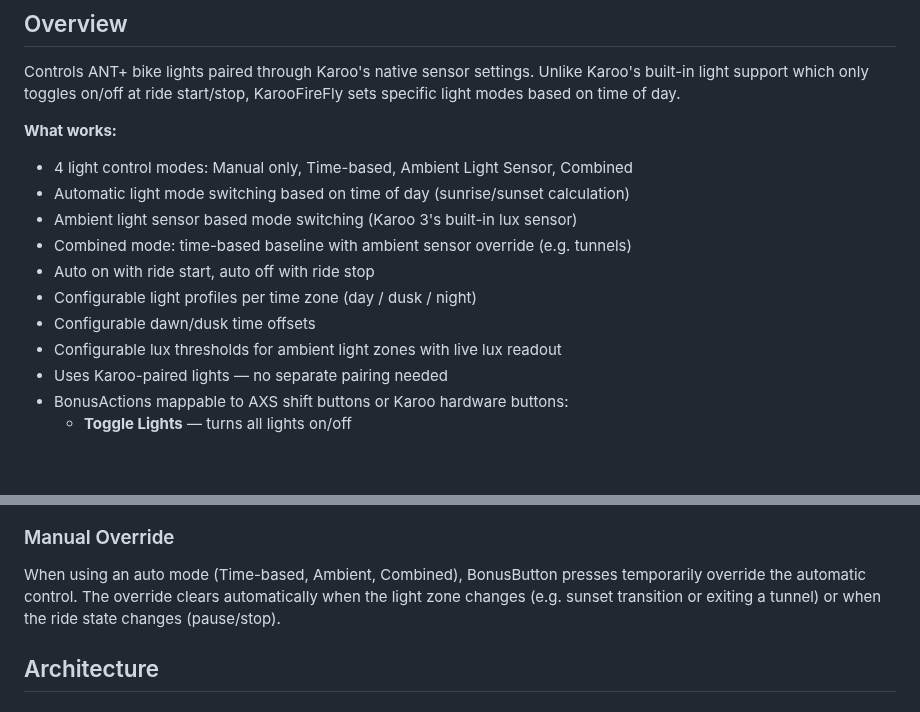
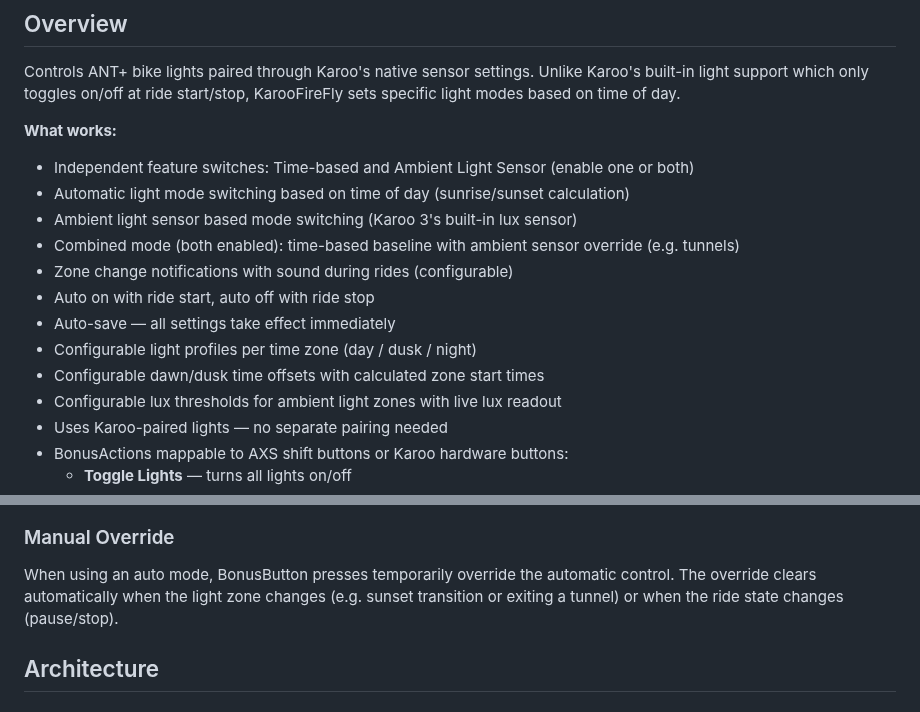
Before and after one commit to derstrassi/karoofirefly, a Markdown page: README.md, 2 parts joined by grey strips. GitHub-like rendering; blank space fills up the shorter version.

```diff
--- a/README.md
+++ b/README.md
@@ -15,13 +15,15 @@ ANT+ Smart Bike Light Controller extension for Hammerhead Karoo 3.
 Controls ANT+ bike lights paired through Karoo's native sensor settings. Unlike Karoo's built-in light support which only toggles on/off at ride start/stop, KarooFireFly sets specific light modes based on time of day.
 
 **What works:**
-- 4 light control modes: Manual only, Time-based, Ambient Light Sensor, Combined
+- Independent feature switches: Time-based and Ambient Light Sensor (enable one or both)
 - Automatic light mode switching based on time of day (sunrise/sunset calculation)
 - Ambient light sensor based mode switching (Karoo 3's built-in lux sensor)
-- Combined mode: time-based baseline with ambient sensor override (e.g. tunnels)
+- Combined mode (both enabled): time-based baseline with ambient sensor override (e.g. tunnels)
+- Zone change notifications with sound during rides (configurable)
 - Auto on with ride start, auto off with ride stop
+- Auto-save — all settings take effect immediately
 - Configurable light profiles per time zone (day / dusk / night)
-- Configurable dawn/dusk time offsets
+- Configurable dawn/dusk time offsets with calculated zone start times
 - Configurable lux thresholds for ambient light zones with live lux readout
 - Uses Karoo-paired lights — no separate pairing needed
 - BonusActions mappable to AXS shift buttons or Karoo hardware buttons:
@@ -69,7 +75,7 @@ Configure which light mode to use for each time zone (Day, Dusk/Dawn, Night) wit
 
 ### Manual Override
 
-When using an auto mode (Time-based, Ambient, Combined), BonusButton presses temporarily override the automatic control. The override clears automatically when the light zone changes (e.g. sunset transition or exiting a tunnel) or when the ride state changes (pause/stop).
+When using an auto mode, BonusButton presses temporarily override the automatic control. The override clears automatically when the light zone changes (e.g. sunset transition or exiting a tunnel) or when the ride state changes (pause/stop).
 
 ## Architecture
 
```
Also changed, not shown: other parts of README.md (+15 -11 lines), docs/settings_ambient.png, docs/settings_combined.png, docs/settings_manual.png, docs/settings_profiles.png, docs/settings_timebased.png.
